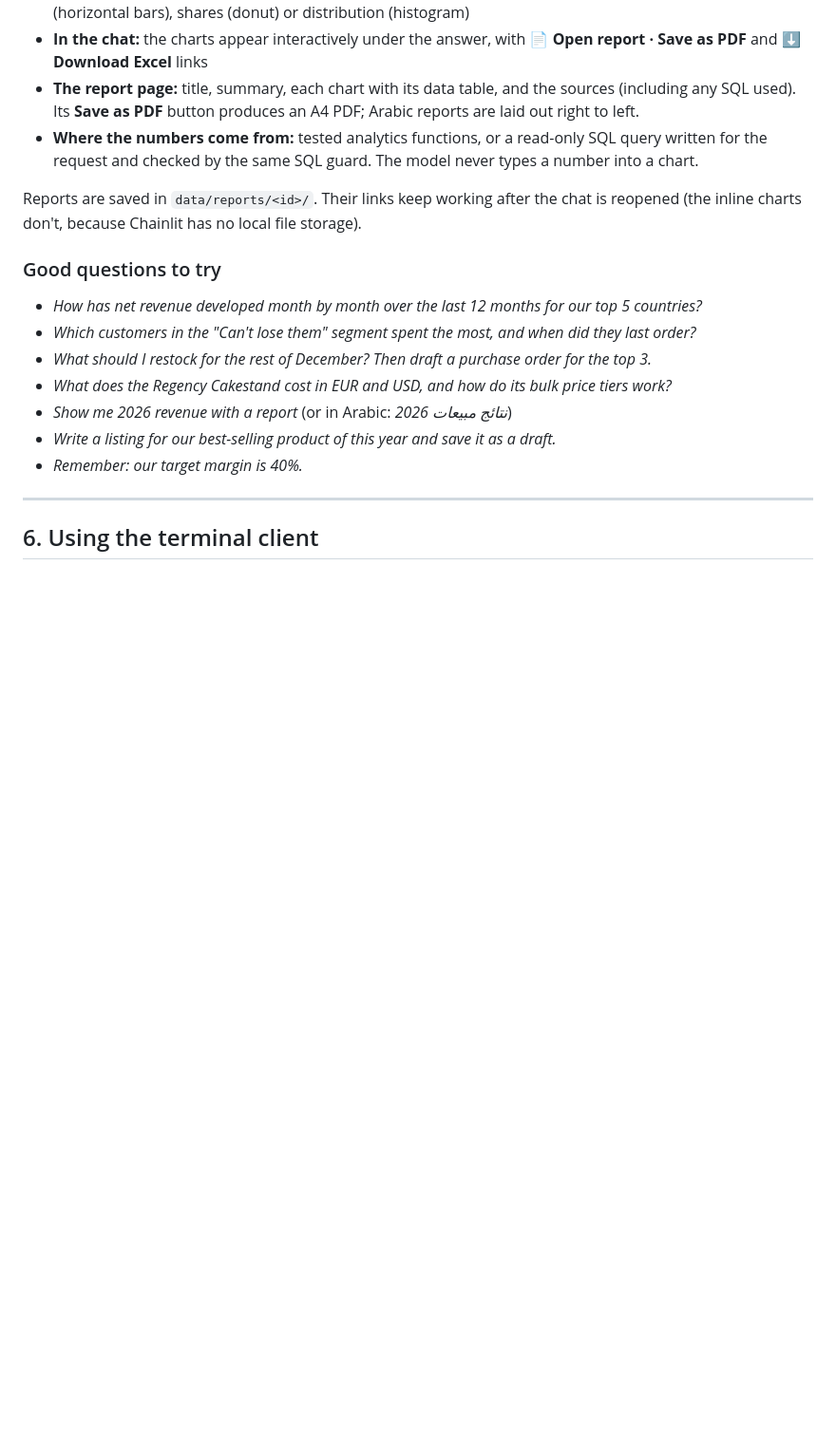
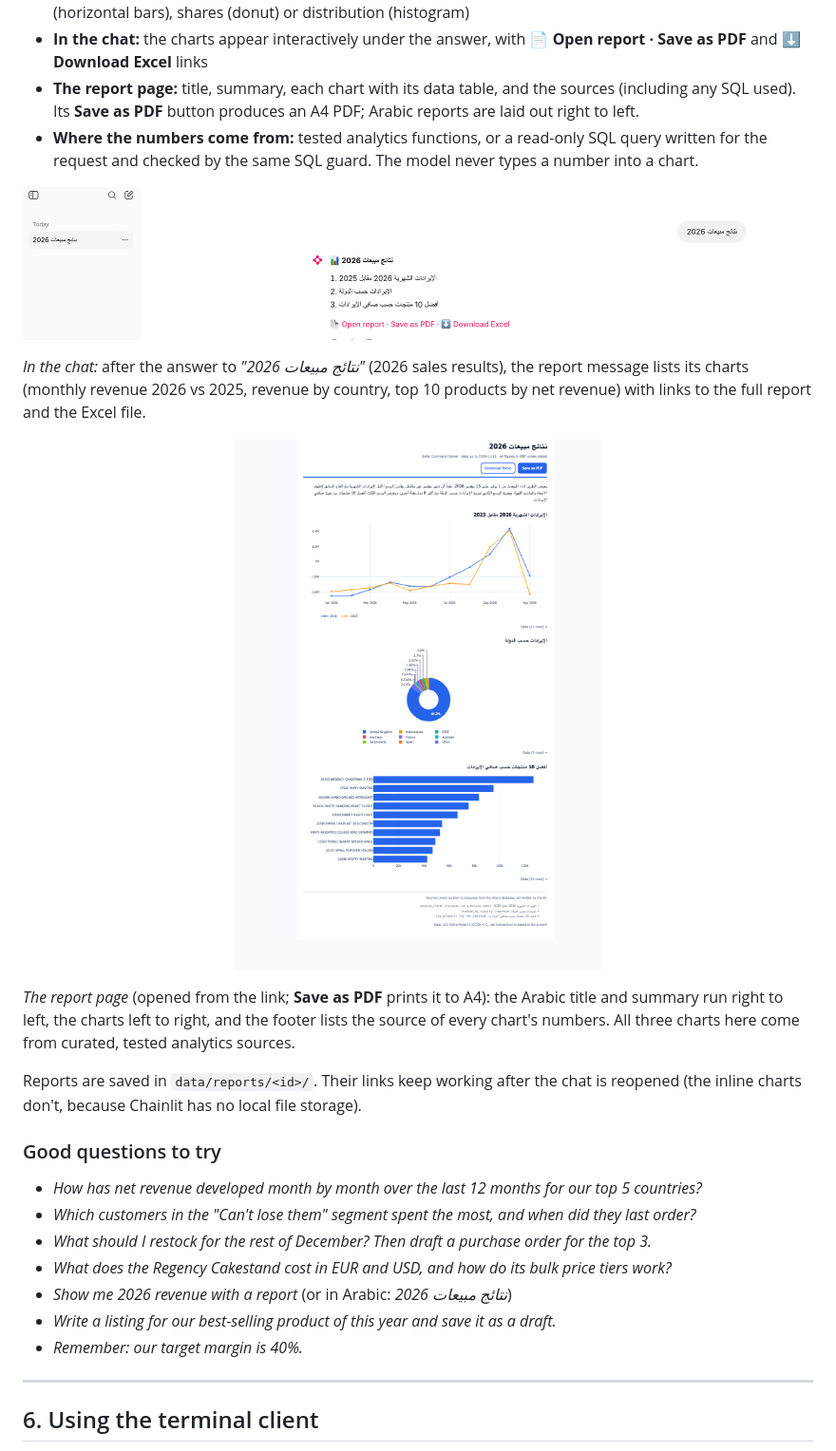
Before and after one commit to moh-alsheikh/seller-command-center, a Markdown page: README.md, the part around the change. Shown at 95% size. Drawn GitHub-style; pictures changed too: docs/Screen-3.png (added), docs/Screen-4.png (added); blank space fills up the shorter version.

Commit message:
README: add report screenshots (chat message with links; Arabic report page)
Co-Authored-By: Claude Opus 5.5 <noreply@anthropic.com>

```diff
--- a/README.md
+++ b/README.md
@@ -308,6 +308,22 @@ for that request:
   written for the request and checked by the same SQL guard. The model never types a number
   into a chart.
 
+<p align="center">
+  <img src="docs/Screen-3.png" alt="In the chat: the Arabic report 'نتائج مبيعات 2026' with its three charts and the Open report / Save as PDF and Download Excel links" width="900">
+</p>
+
+*In the chat:* after the answer to *"نتائج مبيعات 2026"* (2026 sales results), the report
+message lists its charts (monthly revenue 2026 vs 2025, revenue by country, top 10 products by
+net revenue) with links to the full report and the Excel file.
+
+<p align="center">
+  <img src="docs/Screen-4.png" alt="The report page: Arabic title and summary, a 2026 vs 2025 monthly line chart, a revenue-by-country donut, a top-10 products ranking and the sources footer" width="560">
+</p>
+
+*The report page* (opened from the link; **Save as PDF** prints it to A4): the Arabic title and
+summary run right to left, the charts left to right, and the footer lists the source of every
+chart's numbers. All three charts here come from curated, tested analytics sources.
+
 Reports are saved in `data/reports/<id>/`. Their links keep working after the chat is
 reopened (the inline charts don't, because Chainlit has no local file storage).
 
```
